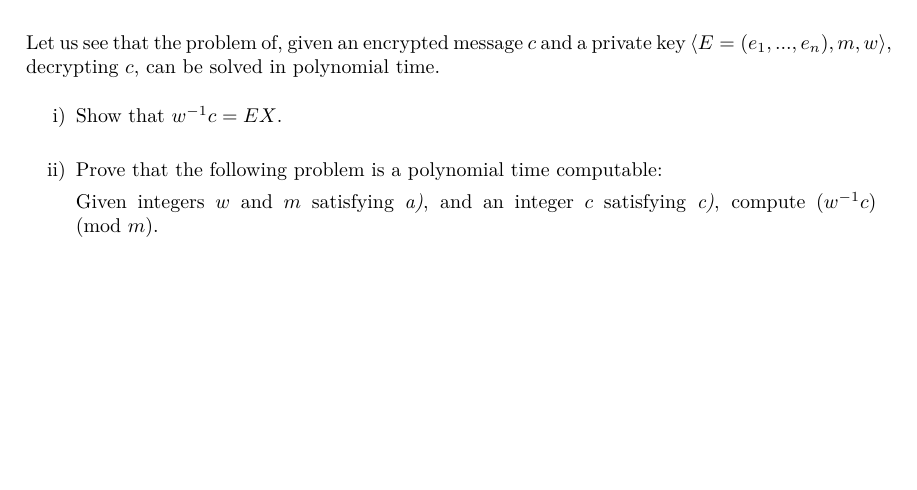
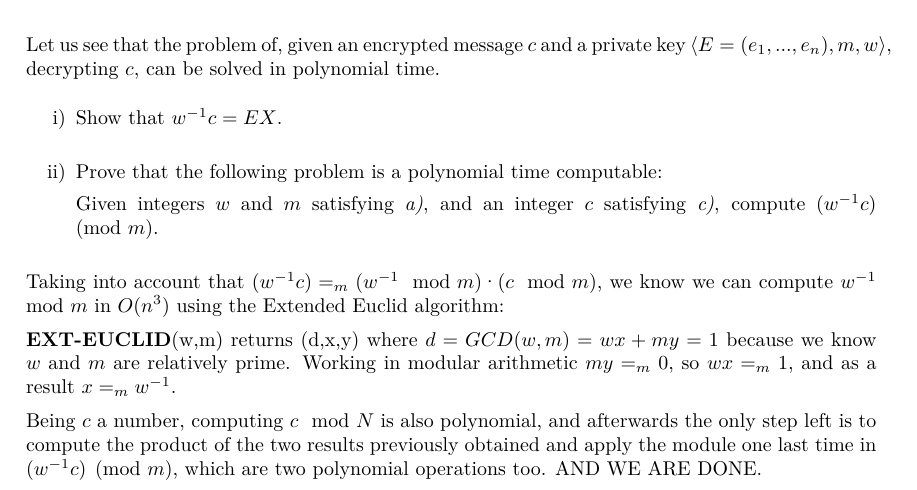
Before and after one commit to jmigual/AA, a LaTeX problem sheet (examen_3/document.tex): part of the page before the commit and part of page 1 of 2 after it, cut so that both start at the same text, the shorter picture padded with empty space. Compiled offline with XeLaTeX.

Commit message:
apartat 2

```diff
--- a/examen_3/document.tex
+++ b/examen_3/document.tex
@@ -36,6 +36,11 @@ Let us see that the problem of, given an encrypted message $c$ and a private key
 
 	Given integers $w$ and $m$ satisfying \emph{a)}, and an integer $c$ satisfying \emph{c)}, compute $(w^{-1}c) \pmod{m}$.
 \end{enumerate}
+Taking into account that $(w^{-1}c)=_m(w^{-1}\mod{m})·(c \mod{m})$, we know we can compute $w^{-1}\mod{m}$ in $O(n^3)$ using the Extended Euclid algorithm:
+
+ \textbf{EXT-EUCLID}(w,m) returns (d,x,y) where $d=GCD(w,m)=wx + my=1$ because we know $w$ and $m$ are relatively prime. Working in modular arithmetic $my=_m0$, so $wx=_m 1$, and as a result $x=_m w^{-1}$.
+
+ Being $c$ a number, computing $c \mod{N}$ is also polynomial, and afterwards the only step left is to compute the product of the two results previously obtained and apply the module one last time in $(w^{-1}c) \pmod{m}$, which are two polynomial operations too. AND WE ARE DONE.
 
 \begin{enumerate}[resume, label=\roman*)]
 	\item Show that \textsc{Subset Sum} can be solved in polynomial time if the input sequence of integers is superincreasing. Recall that \textsc{Subset Sum} is defined by:
```
